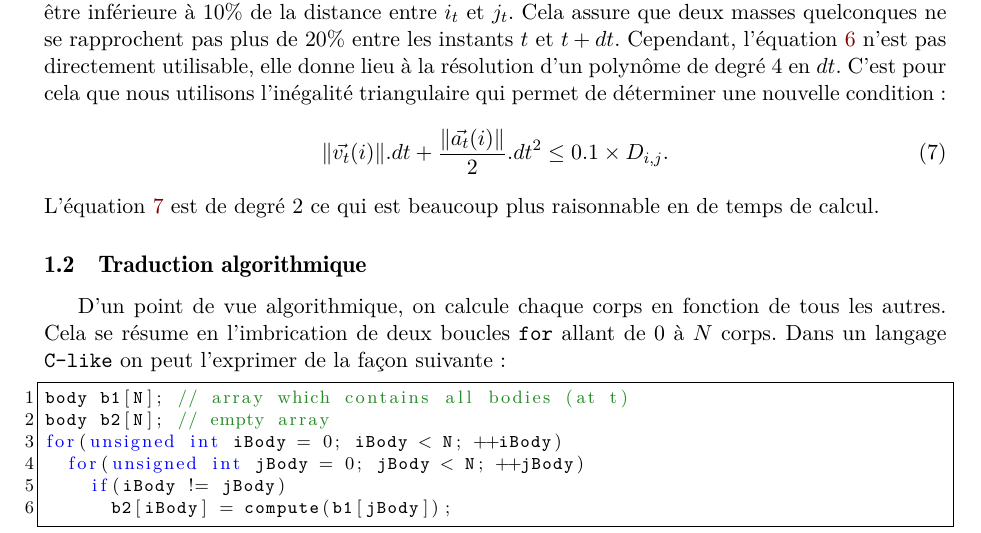
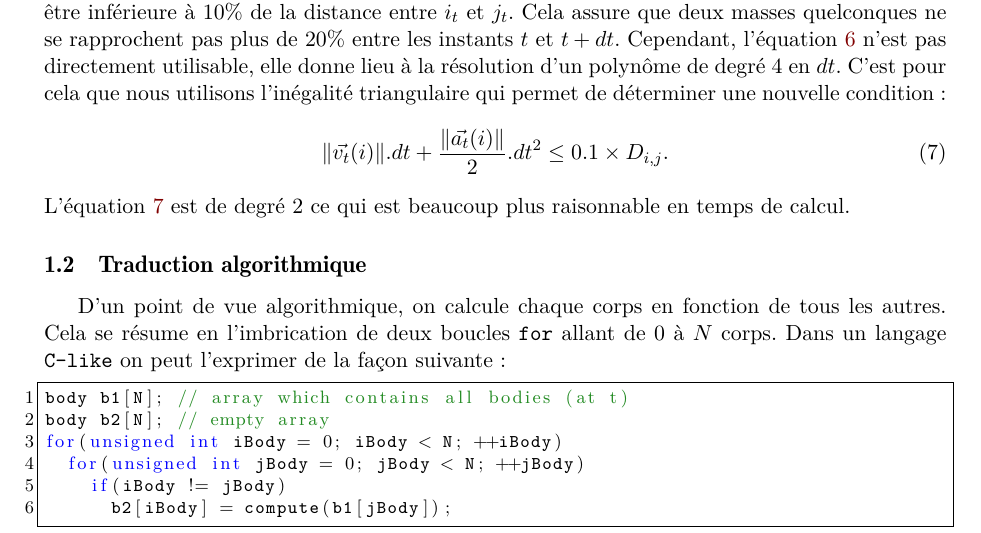
Before and after one commit to MisterFruits/MUrB, a LaTeX problem sheet (doc/sujet/nbody.tex, which reads doc/sujet/chapitres/introduction.tex): part of page 2 of 7, cut so that both start at the same text. Compiled offline with pdfLaTeX.

Commit message:
Correction orthographe.

```diff
--- a/doc/sujet/chapitres/introduction.tex
+++ b/doc/sujet/chapitres/introduction.tex
@@ -49,7 +49,7 @@ C'est pour cela que nous utilisons l'inégalité triangulaire qui permet de dét
 \label{eq:dt2}
 	\|\vec{v_t}(i)\|.dt + \frac{\|\vec{a_t}(i)\|}{2}.dt^2  \leq 0.1\times D_{i,j}.
 \end{equation}
-L'équation~\ref{eq:dt2} est de degré 2 ce qui est beaucoup plus raisonnable en de temps de calcul.
+L'équation~\ref{eq:dt2} est de degré 2 ce qui est beaucoup plus raisonnable en temps de calcul.
 
 \subsection{Traduction algorithmique}
 D'un point de vue algorithmique, on calcule chaque corps en fonction de tous les autres.
```
Also changed, not shown: doc/sujet/nbody.pdf.
